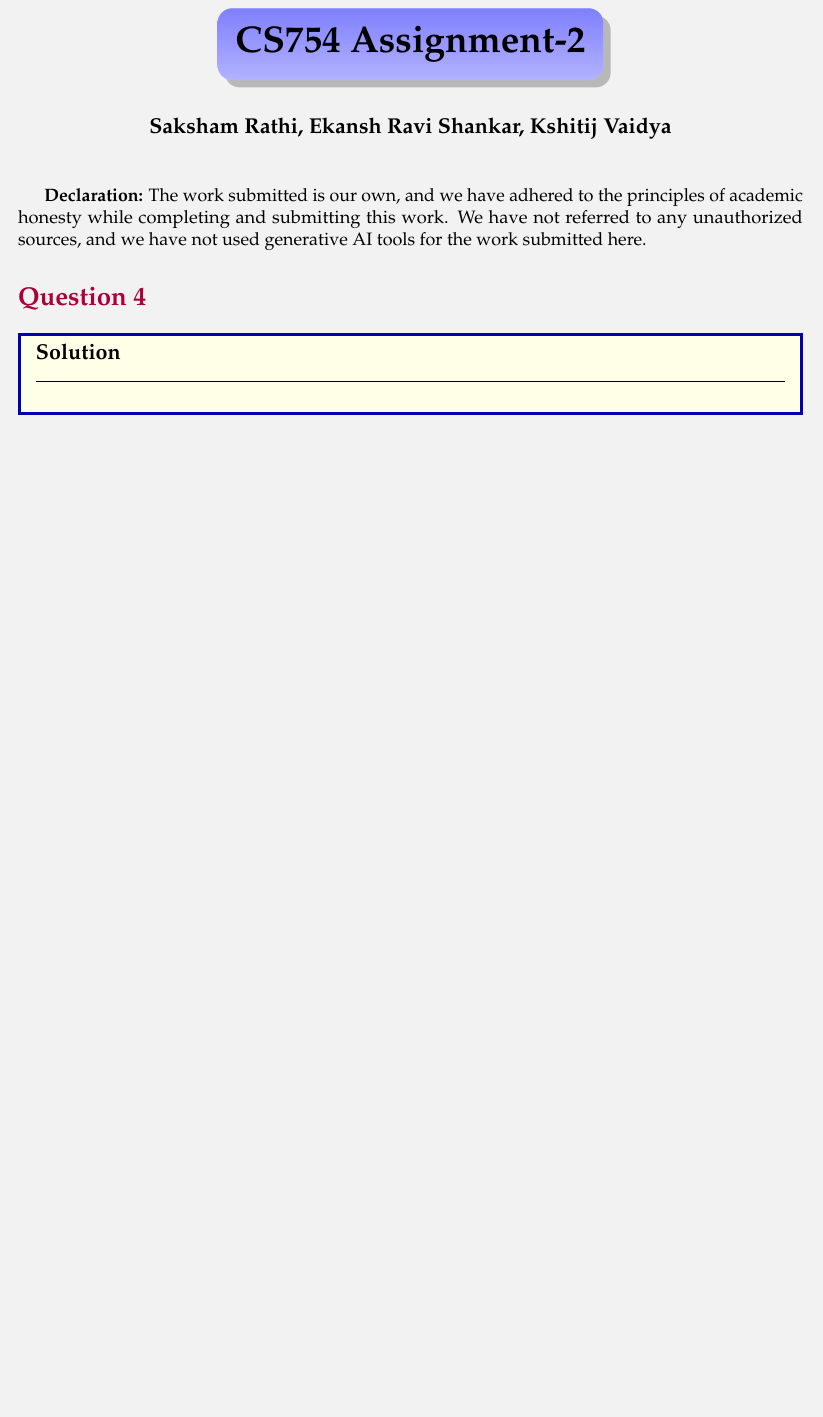
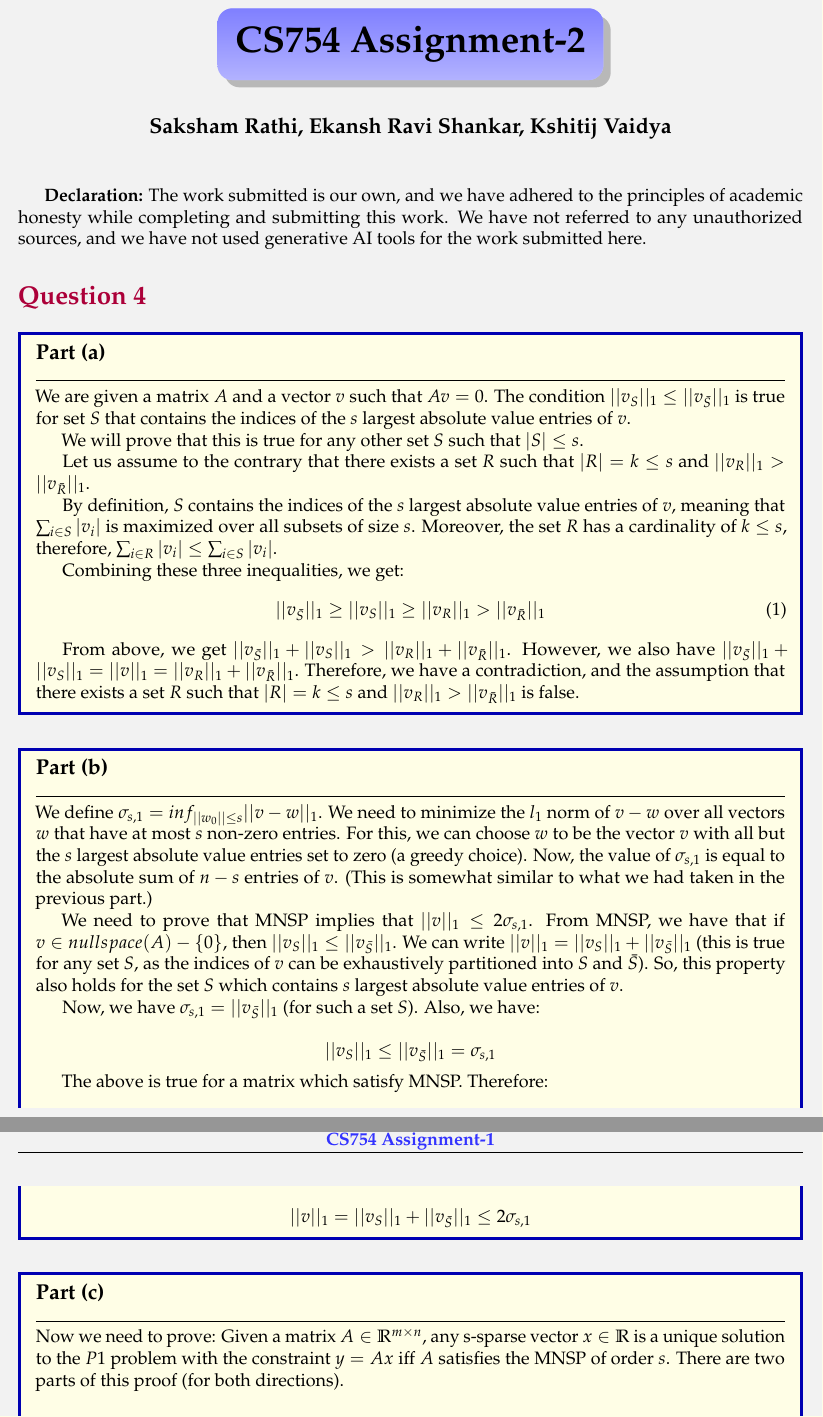
Before and after one commit to sakshamrathi21/Advanced-Image-Processing-Assignments, a LaTeX problem sheet (HW2/assignment2/4/report/report.tex): part of the page before the commit and two parts of pages 1 and 2 of 2 after it, the two joined at a grey line, cut so that both start at the same text, the shorter picture padded with empty space. Compiled offline with pdfLaTeX.

Commit message:
hw2-4-start

```diff
--- a/HW2/assignment2/4/report/report.tex
+++ b/HW2/assignment2/4/report/report.tex
@@ -69,5 +69,42 @@ we have adhered to the principles of academic honesty while completing and submi
 
 \section*{Question 4}
 
-\begin{solution}{Solution}
+\begin{solution}{Part (a)}
+  We are given a matrix $A$ and a vector $v$ such that $Av = 0$. The condition $||v_S||_1 \leq ||v_{\bar{S}}||_1$ is true for set $S$ that contains the indices of the $s$ largest absolute value entries of $v$.
 
+  We will prove that this is true for any other set $S$ such that $|S| \leq s$.
+
+  Let us assume to the contrary that there exists a set $R$ such that $|R| = k \leq s$ and $||v_R||_1 > ||v_{\bar{R}}||_1$.
+
+  By definition, $S$ contains the indices of the $s$ largest absolute value entries of $v$, meaning that $\sum_{i\in S}|v_i|$ is maximized over all subsets of size $s$. Moreover, the set $R$ has a cardinality of $k \leq s$, therefore, $\sum_{i\in R}|v_i| \leq \sum_{i\in S}|v_i|$.
+
+  Combining these three inequalities, we get:
+\begin{equation}
+  ||v_{\bar{S}}||_1 \geq ||v_S||_1 \geq ||v_R||_1 > ||v_{\bar{R}}||_1
+\end{equation}
+
+From above, we get $||v_{\bar{S}}||_1 + ||v_S||_1 > ||v_R||_1 + ||v_{\bar{R}}||_1$. However, we also have $||v_{\bar{S}}||_1 + ||v_S||_1 = ||v||_1 = ||v_R||_1 + ||v_{\bar{R}}||_1$. Therefore, we have a contradiction, and the assumption that there exists a set $R$ such that $|R| = k \leq s$ and $||v_R||_1 > ||v_{\bar{R}}||_1$ is false.
+
+\end{solution}
+
+\begin{solution}{Part (b)}
+  We define $\sigma_{s,1} = inf_{||w_0|| \leq s}||v-w||_1$. We need to minimize the $l_1$ norm of $v-w$ over all vectors $w$ that have at most $s$ non-zero entries. For this, we can choose $w$ to be the vector $v$ with all but the $s$ largest absolute value entries set to zero (a greedy choice). Now, the value of $\sigma_{s,1}$ is equal to the absolute sum of $n-s$ entries of $v$. (This is somewhat similar to what we had taken in the previous part.)
+
+  We need to prove that MNSP implies that $||v||_1 \leq 2\sigma_{s,1}$. From MNSP, we have that if $v \in nullspace(A) - \{0\}$, then $||v_S||_1 \leq ||v_{\bar{S}}||_1$. We can write $||v||_1 = ||v_S||_1 + ||v_{\bar{S}}||_1$ (this is true for any set $S$, as the indices of $v$ can be  exhaustively partitioned into $S$ and $\bar{S}$). So, this property also holds for the set $S$ which contains $s$ largest absolute value entries of $v$.
+
+  Now, we have $\sigma_{s,1} = ||v_{\bar{S}}||_1$ (for such a set $S$). Also, we have:
+
+  \[
+    ||v_S||_1 \leq ||v_{\bar{S}}||_1 = \sigma_{s,1}
+  \]
+
+  The above is true for a matrix which satisfy MNSP. Therefore:
+
+  \[
+    ||v||_1 = ||v_S||_1 + ||v_{\bar{S}}||_1 \leq 2\sigma_{s,1}
+  \]
+\end{solution}
+
+\begin{solution}{Part (c)}
+  Now we need to prove:
+  Given a matrix $A \in \mathbb{R}^{m\times n}$, any s-sparse vector $x \in \mathbb{R}$ is a unique solution to the $P1$ problem with the constraint $y = Ax$ iff $A$ satisfies the MNSP of order $s$. There are two parts of this proof (for both directions).
```
Also changed, not shown: HW2/assignment2/4/report/report.pdf (added), HW2/assignment2/4/report/report.tex (13 more changed lines).
